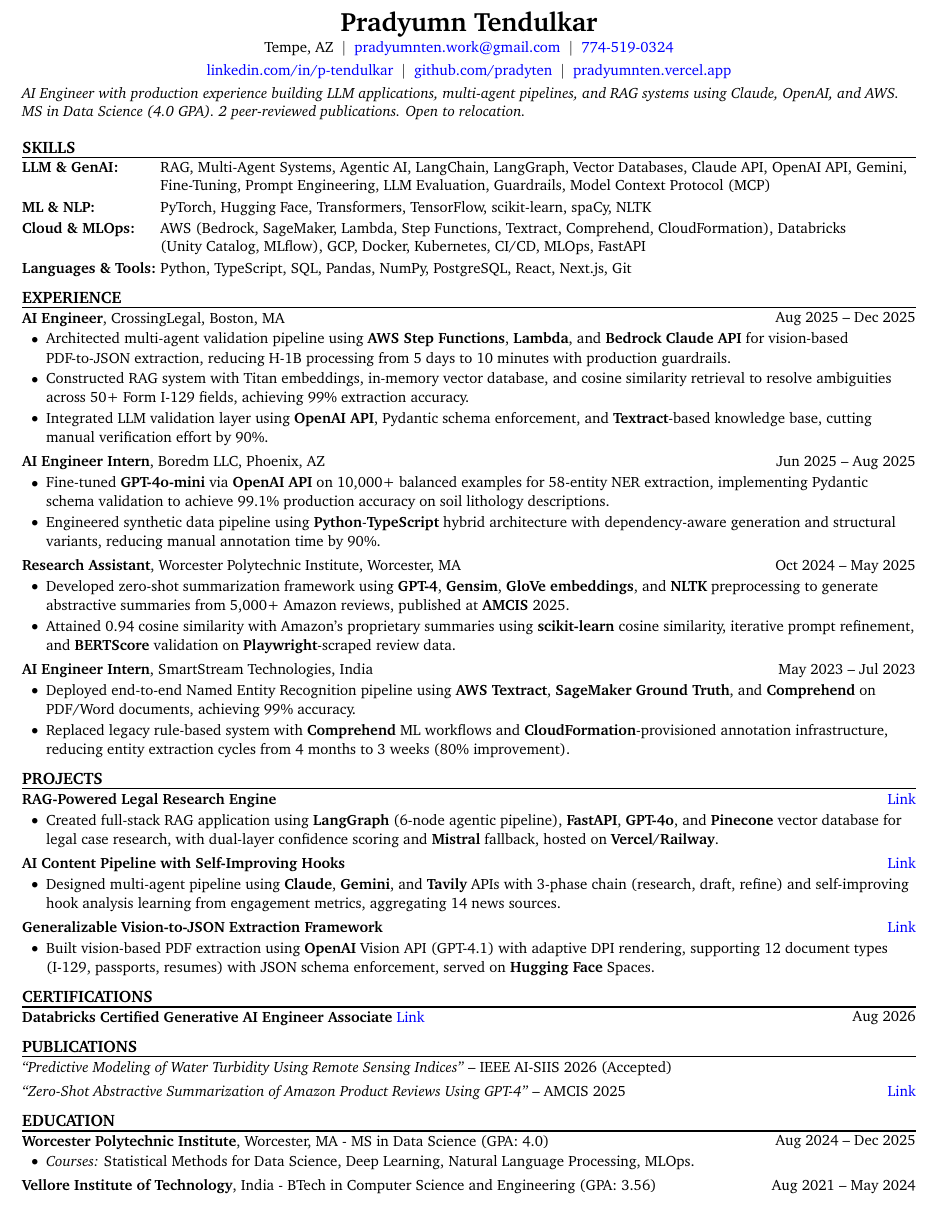
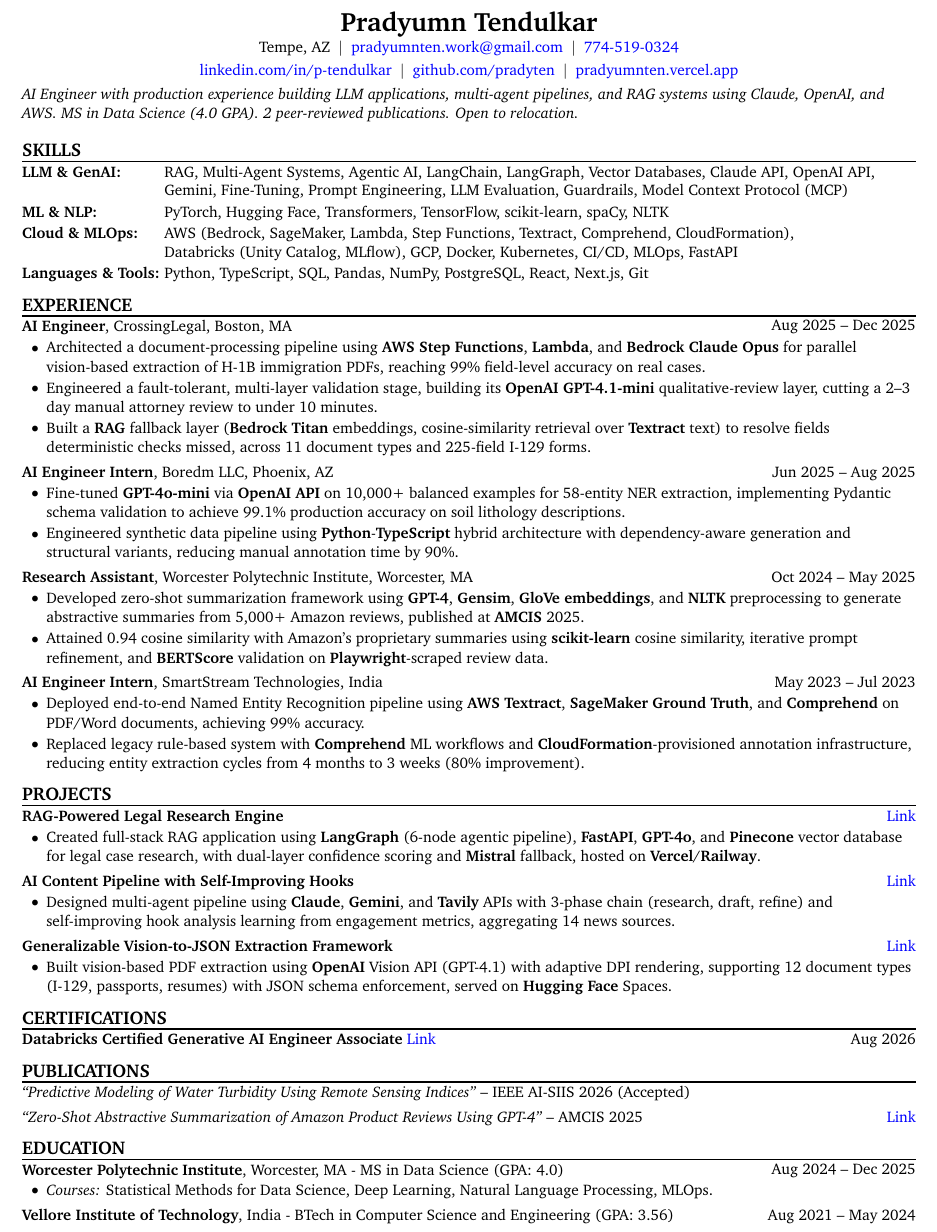
Before and after one commit to pradyten/Resume_ML, a LaTeX document (main.tex): part of the page, cut so that both start at the same text. Compiled offline with pdfLaTeX.

Commit message:
Rewrite CrossingLegal experience for defensibility; tune skills and font
Rewrite the CrossingLegal bullets to be technically accurate and defensible
after the claims were probed in a recruiter call: drop "multi-agent" (it is
deterministic Step Functions orchestration) and "in-memory vector database"
(no DB exists), reframe the 99% accuracy as ground-truth-validated, replace
the unsourced 90%/5-day figures with the real 2-3 day -> 10 min attorney
review, and keep ownership honest (architecture, vision extraction, the
OpenAI validation layer, and RAG fallback; teammates' layers not claimed).

Also tie "Databricks (Unity Catalog, MLflow)" with non-breaking spaces so it
no longer wraps mid-unit, and bump the base font 9pt -> 9.25pt (via the
fontsize package) for readability while staying on one page.

Co-Authored-By: Claude Opus 4.8 <noreply@anthropic.com>
Claude-Session: https://claude.ai/code/session_0112gkRL18LjhANvS4THtboW

```diff
--- a/main.tex
+++ b/main.tex
@@ -39,6 +39,8 @@
 \fi
 
 \usepackage{charter}
+
+\usepackage[fontsize=9.25pt]{fontsize} % nudge base font up from 9pt for readability
 
 % Some settings:
 \raggedright
@@ -164,7 +166,7 @@
             \begin{description}[labelwidth=\skilllabel, leftmargin=\skilllabel, labelsep=0pt, font=\bfseries, style=sameline, itemsep=2pt, parsep=0pt, topsep=0pt]
                 \item[LLM \& GenAI:] RAG, Multi-Agent~Systems, Agentic~AI, LangChain, LangGraph, Vector~Databases, Claude~API, OpenAI~API, Gemini, Fine-Tuning, Prompt~Engineering, LLM~Evaluation, Guardrails, Model~Context~Protocol~(MCP)
                 \item[ML \& NLP:] PyTorch, Hugging~Face, Transformers, TensorFlow, scikit-learn, spaCy, NLTK
-                \item[Cloud \& MLOps:] AWS (Bedrock, SageMaker, Lambda, Step~Functions, Textract, Comprehend, CloudFormation), Databricks (Unity~Catalog, MLflow), GCP, Docker, Kubernetes, CI/CD, MLOps, FastAPI
+                \item[Cloud \& MLOps:] AWS (Bedrock, SageMaker, Lambda, Step~Functions, Textract, Comprehend, CloudFormation), Databricks~(Unity~Catalog,~MLflow), GCP, Docker, Kubernetes, CI/CD, MLOps, FastAPI
                 \item[Languages \& Tools:] Python, TypeScript, SQL, Pandas, NumPy, PostgreSQL, React, Next.js, Git
             \end{description}
         \end{onecolentry}
@@ -181,9 +183,9 @@
         \vspace{0.04 cm}
         \begin{onecolentry}
             \begin{highlights}
-                \item Architected multi-agent validation pipeline using \textbf{AWS Step Functions}, \textbf{Lambda}, and \textbf{Bedrock} \textbf{Claude API} for vision-based PDF-to-JSON extraction, reducing H-1B processing from 5 days to 10 minutes with production guardrails.
-                \item Constructed RAG system with Titan embeddings, in-memory vector database, and cosine similarity retrieval to resolve ambiguities across 50+ Form I-129 fields, achieving 99\% extraction accuracy.
-                \item Integrated LLM validation layer using \textbf{OpenAI API}, Pydantic schema enforcement, and \textbf{Textract}-based knowledge base, cutting manual verification effort by 90\%.
+                \item Architected a document-processing pipeline using \textbf{AWS Step Functions}, \textbf{Lambda}, and \textbf{Bedrock Claude Opus} for parallel vision-based extraction of H-1B immigration PDFs, reaching 99\% field-level accuracy on real cases.
+                \item Engineered a fault-tolerant, multi-layer validation stage, building its \textbf{OpenAI GPT-4.1-mini} qualitative-review layer, cutting a 2--3 day manual attorney review to under 10 minutes.
+                \item Built a \textbf{RAG} fallback layer (\textbf{Bedrock Titan} embeddings, cosine-similarity retrieval over \textbf{Textract} text) to resolve fields deterministic checks missed, across 11 document types and 225-field I-129 forms.
             \end{highlights}
         \end{onecolentry}
 
```
